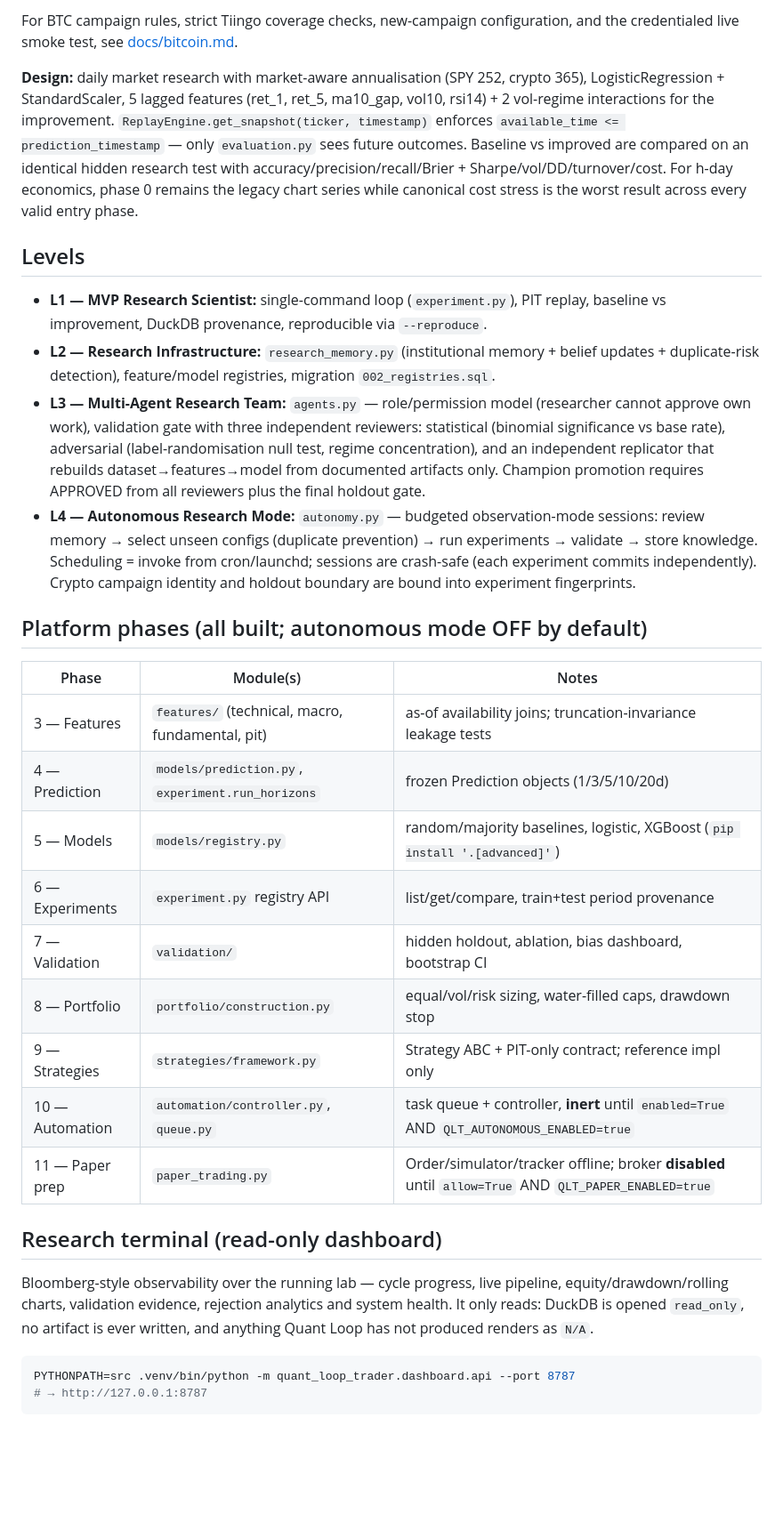
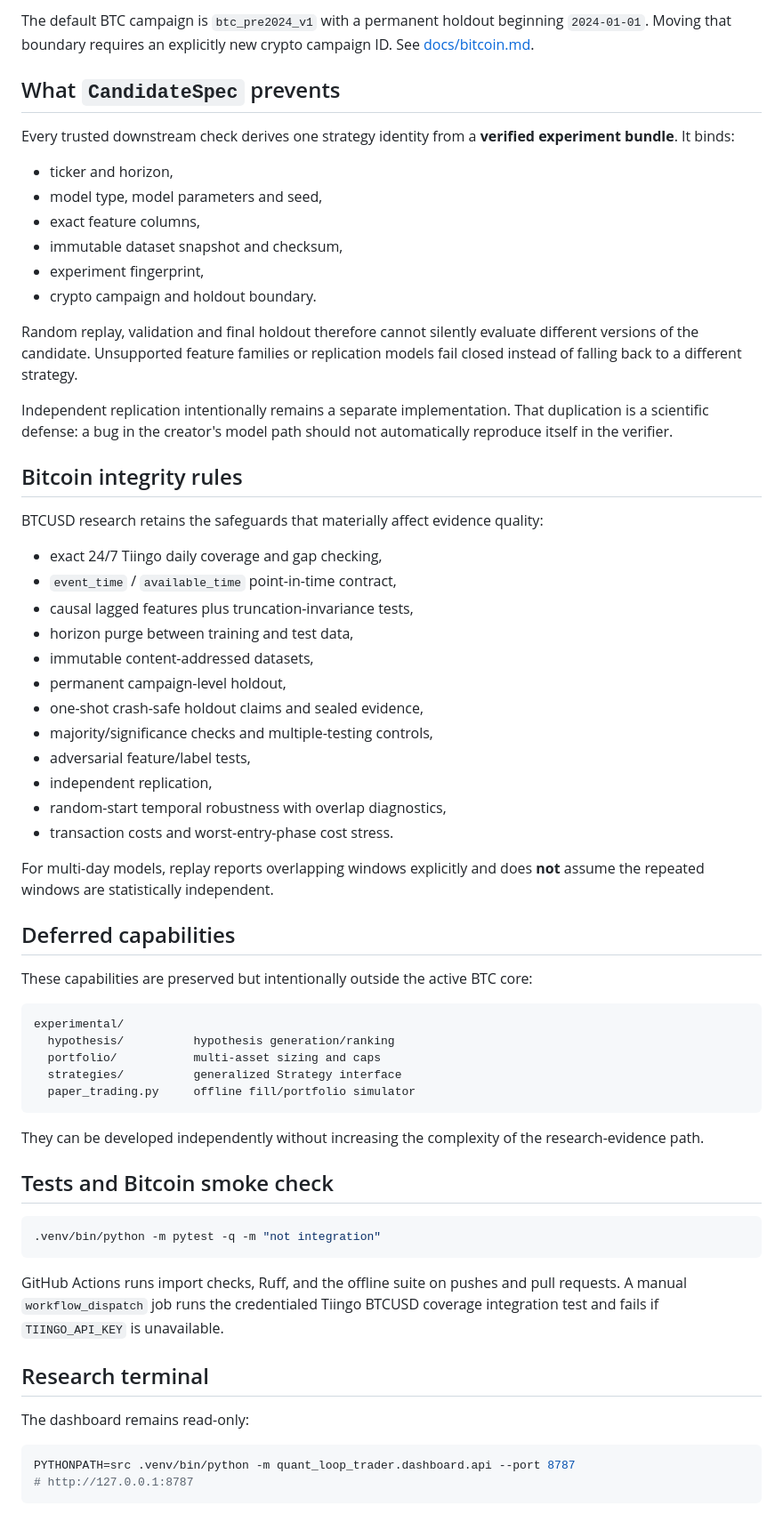
Before and after one commit to syouyoshino/quant-loop-trader, a Markdown page: README.md, the part around one of its changes. Shown at 89% size. GitHub-like rendering; blank space fills up the shorter version.

Commit message:
Document simplified Bitcoin research core

````diff
--- a/README.md
+++ b/README.md
@@ -66,40 +89,69 @@ Single-command end-to-end loop — fetch → PIT snapshot → train baseline →
 ```
 
-For BTC campaign rules, strict Tiingo coverage checks, new-campaign configuration, and the credentialed live smoke test, see [docs/bitcoin.md](docs/bitcoin.md).
+The default BTC campaign is `btc_pre2024_v1` with a permanent holdout beginning `2024-01-01`. Moving that boundary requires an explicitly new crypto campaign ID. See [docs/bitcoin.md](docs/bitcoin.md).
 
-**Design:** daily market research with market-aware annualisation (SPY 252, crypto 365), LogisticRegression + StandardScaler, 5 lagged features (ret_1, ret_5, ma10_gap, vol10, rsi14) + 2 vol-regime interactions for the improvement. `ReplayEngine.get_snapshot(ticker, timestamp)` enforces `available_time <= prediction_timestamp` — only `evaluation.py` sees future outcomes. Baseline vs improved are compared on an identical hidden research test with accuracy/precision/recall/Brier + Sharpe/vol/DD/turnover/cost. For h-day economics, phase 0 remains the legacy chart series while canonical cost stress is the worst result across every valid entry phase.
+## What `CandidateSpec` prevents
 
-## Levels
+Every trusted downstream check derives one strategy identity from a **verified experiment bundle**. It binds:
 
-- **L1 — MVP Research Scientist:** single-command loop (`experiment.py`), PIT replay, baseline vs improvement, DuckDB provenance, reproducible via `--reproduce`.
-- **L2 — Research Infrastructure:** `research_memory.py` (institutional memory + belief updates + duplicate-risk detection), feature/model registries, migration `002_registries.sql`.
-- **L3 — Multi-Agent Research Team:** `agents.py` — role/permission model (researcher cannot approve own work), validation gate with three independent reviewers: statistical (binomial significance vs base rate), adversarial (label-randomisation null test, regime concentration), and an independent replicator that rebuilds dataset→features→model from documented artifacts only. Champion promotion requires APPROVED from all reviewers plus the final holdout gate.
-- **L4 — Autonomous Research Mode:** `autonomy.py` — budgeted observation-mode sessions: review memory → select unseen configs (duplicate prevention) → run experiments → validate → store knowledge. Scheduling = invoke from cron/launchd; sessions are crash-safe (each experiment commits independently). Crypto campaign identity and holdout boundary are bound into experiment fingerprints.
+- ticker and horizon,
+- model type, model parameters and seed,
+- exact feature columns,
+- immutable dataset snapshot and checksum,
+- experiment fingerprint,
+- crypto campaign and holdout boundary.
 
-## Platform phases (all built; autonomous mode OFF by default)
+Random replay, validation and final holdout therefore cannot silently evaluate different versions of the candidate. Unsupported feature families or replication models fail closed instead of falling back to a different strategy.
 
-| Phase | Module(s) | Notes |
-|---|---|---|
-| 3 — Features | `features/` (technical, macro, fundamental, pit) | as-of availability joins; truncation-invariance leakage tests |
-| 4 — Prediction | `models/prediction.py`, `experiment.run_horizons` | frozen Prediction objects (1/3/5/10/20d) |
-| 5 — Models | `models/registry.py` | random/majority baselines, logistic, XGBoost (`pip install '.[advanced]'`) |
-| 6 — Experiments | `experiment.py` registry API | list/get/compare, train+test period provenance |
-| 7 — Validation | `validation/` | hidden holdout, ablation, bias dashboard, bootstrap CI |
-| 8 — Portfolio | `portfolio/construction.py` | equal/vol/risk sizing, water-filled caps, drawdown stop |
-| 9 — Strategies | `strategies/framework.py` | Strategy ABC + PIT-only contract; reference impl only |
-| 10 — Automation | `automation/controller.py`, `queue.py` | task queue + controller, **inert** until `enabled=True` AND `QLT_AUTONOMOUS_ENABLED=true` |
-| 11 — Paper prep | `paper_trading.py` | Order/simulator/tracker offline; broker **disabled** until `allow=True` AND `QLT_PAPER_ENABLED=true` |
+Independent replication intentionally remains a separate implementation. That duplication is a scientific defense: a bug in the creator's model path should not automatically reproduce itself in the verifier.
 
-## Research terminal (read-only dashboard)
+## Bitcoin integrity rules
 
-Bloomberg-style observability over the running lab — cycle progress, live
-pipeline, equity/drawdown/rolling charts, validation evidence, rejection
-analytics and system health. It only reads: DuckDB is opened `read_only`, no
-artifact is ever written, and anything Quant Loop has not produced renders as
-`N/A`.
+BTCUSD research retains the safeguards that materially affect evidence quality:
+
+- exact 24/7 Tiingo daily coverage and gap checking,
+- `event_time` / `available_time` point-in-time contract,
+- causal lagged features plus truncation-invariance tests,
+- horizon purge between training and test data,
+- immutable content-addressed datasets,
+- permanent campaign-level holdout,
+- one-shot crash-safe holdout claims and sealed evidence,
+- majority/significance checks and multiple-testing controls,
+- adversarial feature/label tests,
+- independent replication,
+- random-start temporal robustness with overlap diagnostics,
+- transaction costs and worst-entry-phase cost stress.
+
+For multi-day models, replay reports overlapping windows explicitly and does **not** assume the repeated windows are statistically independent.
+
+## Deferred capabilities
+
+These capabilities are preserved but intentionally outside the active BTC core:
+
+```text
+experimental/
+  hypothesis/          hypothesis generation/ranking
+  portfolio/           multi-asset sizing and caps
+  strategies/          generalized Strategy interface
+  paper_trading.py     offline fill/portfolio simulator
+```
+
+They can be developed independently without increasing the complexity of the research-evidence path.
+
+## Tests and Bitcoin smoke check
+
+```bash
+.venv/bin/python -m pytest -q -m "not integration"
+```
+
+GitHub Actions runs import checks, Ruff, and the offline suite on pushes and pull requests. A manual `workflow_dispatch` job runs the credentialed Tiingo BTCUSD coverage integration test and fails if `TIINGO_API_KEY` is unavailable.
+
+## Research terminal
+
+The dashboard remains read-only:
 
 ```bash
 PYTHONPATH=src .venv/bin/python -m quant_loop_trader.dashboard.api --port 8787
-# → http://127.0.0.1:8787
+# http://127.0.0.1:8787
 ```
 
````
Also changed, not shown: other parts of README.md (+70 -62 lines).
